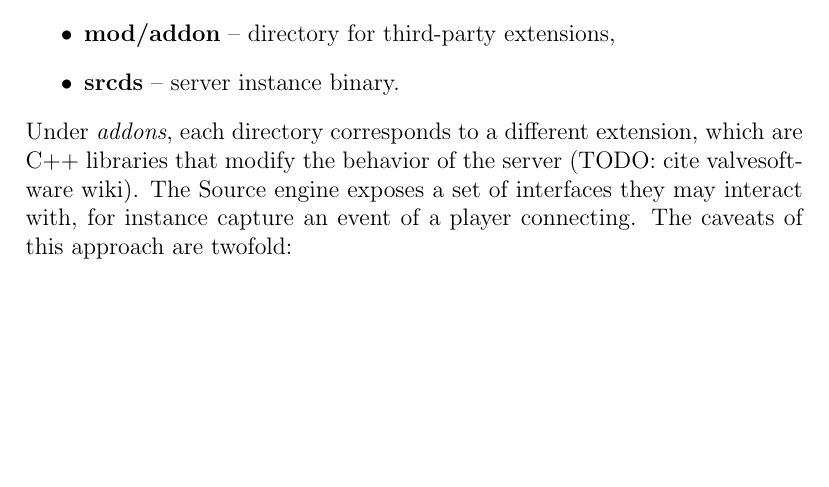
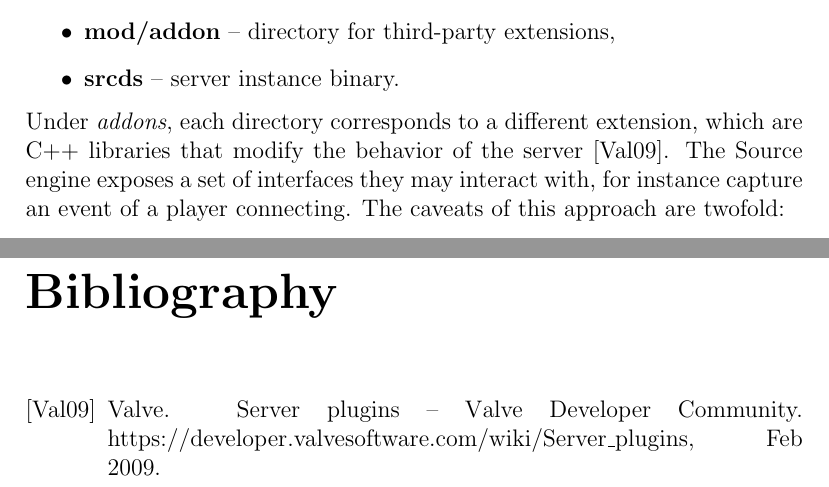
Before and after one commit to Phil25/BachelorThesis, a LaTeX thesis (main.tex, which reads chapters/chapter2.tex, references.bib): part of page 2 of 4 before the commit and two parts of pages 2 and 5 of 5 after it, the two joined at a grey line, cut so that both start at the same text, the shorter picture padded with empty space. Compiled offline with pdfLaTeX.

Commit message:
Add bibliography management

```diff
--- a/chapters/chapter2.tex
+++ b/chapters/chapter2.tex
@@ -10,7 +10,7 @@ The server file structure is similar to one of client's:
     \item \textbf{mod/addon} -- directory for third-party extensions,
     \item \textbf{srcds} -- server instance binary.
 \end{itemize}
-Under \textit{addons}, each directory corresponds to a different extension, which are C++ libraries that modify the behavior of the server (TODO: cite valvesoftware wiki).
+Under \textit{addons}, each directory corresponds to a different extension, which are C++ libraries that modify the behavior of the server \cite{server-plugins}.
 The Source engine exposes a set of interfaces they may interact with, for instance capture an event of a player connecting.
 The caveats of this approach are twofold:
 \begin{enumerate}
--- /dev/null
+++ b/references.bib
@@ -0,0 +1,7 @@
+@misc{server-plugins,
+    howpublished="https://developer.valvesoftware.com/wiki/Server\_plugins",
+    author="Valve",
+    title="Server Plugins -- {V}alve {D}eveloper {C}ommunity",
+    month="Feb",
+    year="2009",
+}
```
Also changed, not shown: main.tex (+3 -0 lines).
